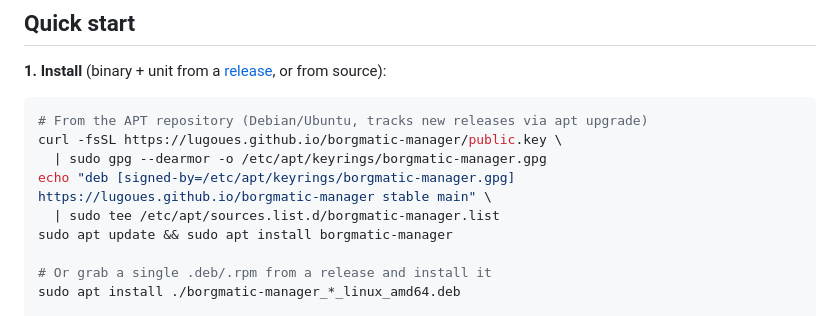
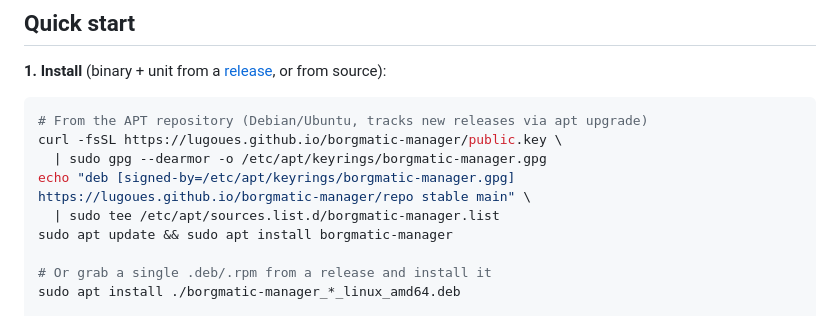
Before and after one commit to lugoues/borgmatic-manager, a Markdown page: README.md, the part around the change. Drawn GitHub-style.

Commit message:
fix broken repo path

```diff
--- a/README.md
+++ b/README.md
@@ -54,7 +54,7 @@ reimplements.
 # From the APT repository (Debian/Ubuntu, tracks new releases via apt upgrade)
 curl -fsSL https://lugoues.github.io/borgmatic-manager/public.key \
   | sudo gpg --dearmor -o /etc/apt/keyrings/borgmatic-manager.gpg
-echo "deb [signed-by=/etc/apt/keyrings/borgmatic-manager.gpg] https://lugoues.github.io/borgmatic-manager stable main" \
+echo "deb [signed-by=/etc/apt/keyrings/borgmatic-manager.gpg] https://lugoues.github.io/borgmatic-manager/repo stable main" \
   | sudo tee /etc/apt/sources.list.d/borgmatic-manager.list
 sudo apt update && sudo apt install borgmatic-manager
 
```
